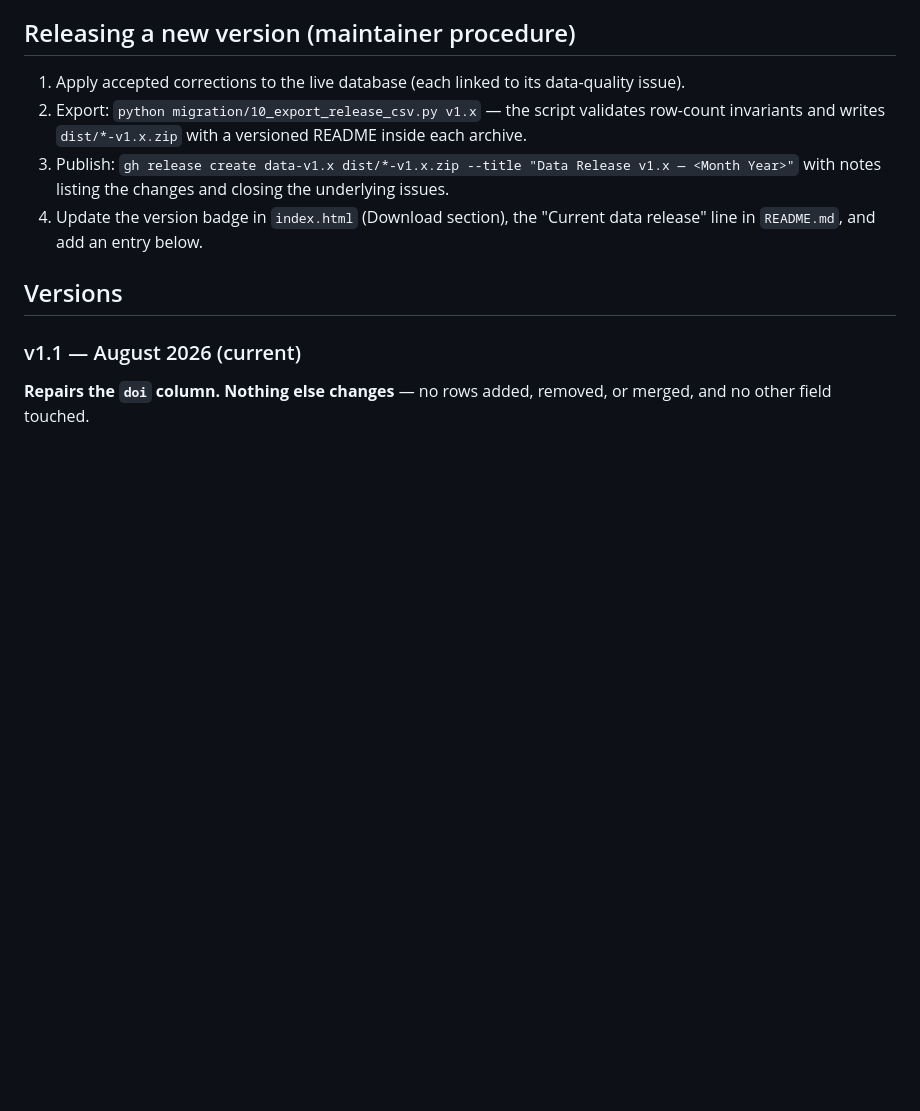
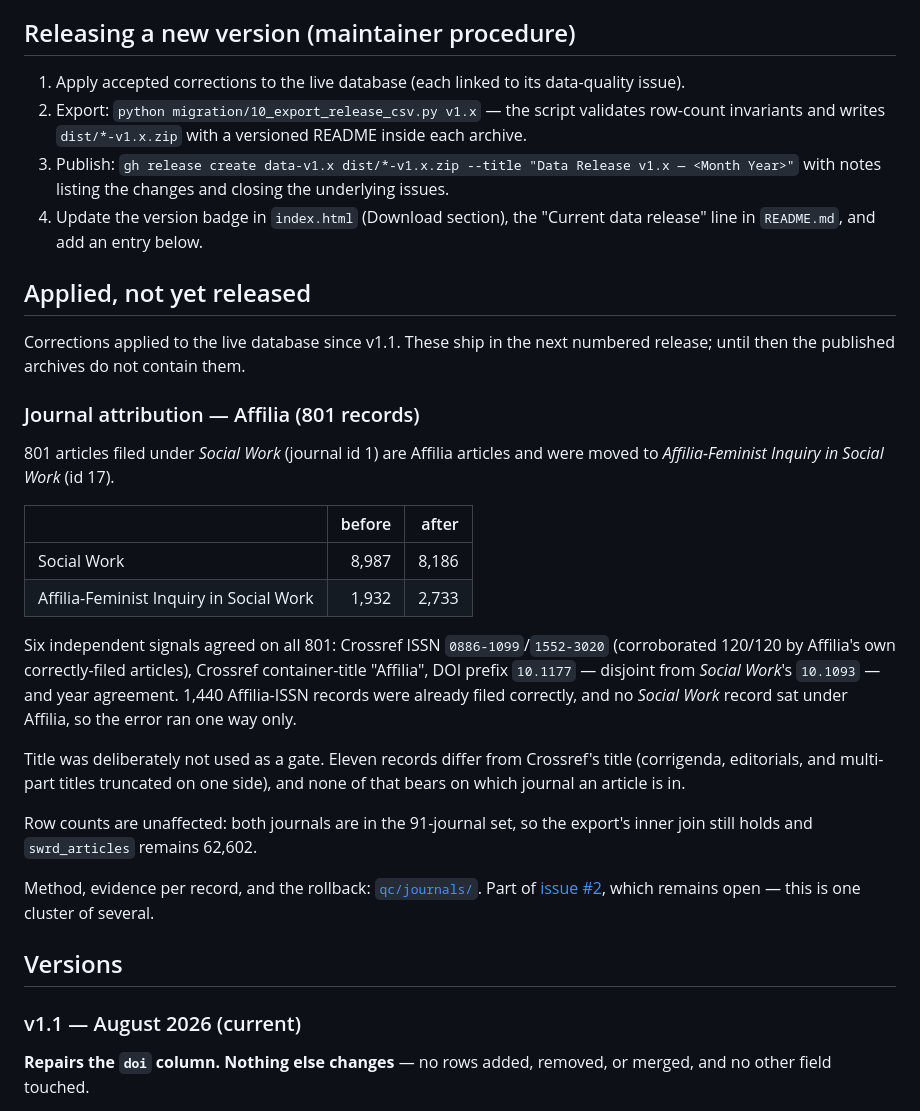
Before and after one commit to beperron/SocialWork-MetaData, a Markdown page: docs/DATA_CHANGELOG.md, the part around the change. GitHub-like rendering; blank space fills up the shorter version.

Commit message:
Apply fix 1: 801 Affilia articles moved off Social Work
Applied to the live database. Social Work 8,987 -> 8,186; Affilia 1,932 -> 2,733.

Verified after: no Affilia-ISSN record remains under Social Work and no
Social Work record sits under Affilia — the pair is clean. Invariants hold:
110,618 papers, swrd_articles still 62,602, zero null or dangling journal_id,
zero duplicate DOIs.

Recorded in the changelog under a new 'Applied, not yet released' section, since
the published v1.1 archives do not contain it. Issue #2 stays open — this is one
cluster of several, and the rest have weaker evidence.

Co-Authored-By: Claude Opus 5 (1M context) <noreply@anthropic.com>
Claude-Session: https://claude.ai/code/session_01C7bYusJEBNASBeuWZYoh7c

```diff
--- a/docs/DATA_CHANGELOG.md
+++ b/docs/DATA_CHANGELOG.md
@@ -19,6 +19,39 @@ prior releases are never modified or removed.
    with notes listing the changes and closing the underlying issues.
 4. Update the version badge in `index.html` (Download section), the
    "Current data release" line in `README.md`, and add an entry below.
+
+## Applied, not yet released
+
+Corrections applied to the live database since v1.1. These ship in the next
+numbered release; until then the published archives do not contain them.
+
+### Journal attribution — Affilia (801 records)
+
+801 articles filed under *Social Work* (journal id 1) are Affilia articles and
+were moved to *Affilia-Feminist Inquiry in Social Work* (id 17).
+
+| | before | after |
+|---|---:|---:|
+| Social Work | 8,987 | 8,186 |
+| Affilia-Feminist Inquiry in Social Work | 1,932 | 2,733 |
+
+Six independent signals agreed on all 801: Crossref ISSN `0886-1099`/`1552-3020`
+(corroborated 120/120 by Affilia's own correctly-filed articles), Crossref
+container-title "Affilia", DOI prefix `10.1177` — disjoint from *Social Work*'s
+`10.1093` — and year agreement. 1,440 Affilia-ISSN records were already filed
+correctly, and no *Social Work* record sat under Affilia, so the error ran one
+way only.
+
+Title was deliberately not used as a gate. Eleven records differ from Crossref's
+title (corrigenda, editorials, and multi-part titles truncated on one side), and
+none of that bears on which journal an article is in.
+
+Row counts are unaffected: both journals are in the 91-journal set, so the
+export's inner join still holds and `swrd_articles` remains 62,602.
+
+Method, evidence per record, and the rollback: [`qc/journals/`](../qc/journals/).
+Part of [issue #2](https://github.com/beperron/SocialWork-MetaData/issues/2),
+which remains open — this is one cluster of several.
 
 ## Versions
 
```
